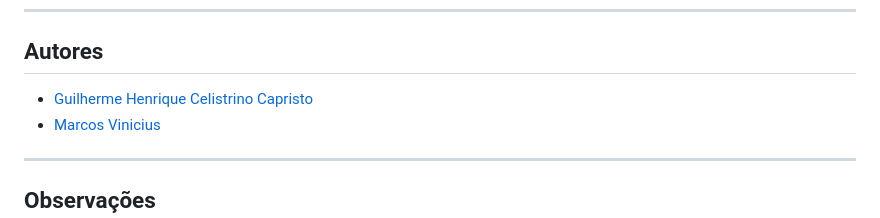
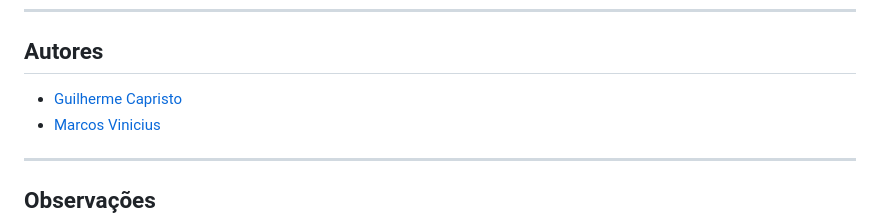
Before and after one commit to GuiCapristo/Financeiro-ERP, a Markdown page: README.md, the part around the change. Drawn GitHub-style.

Commit message:
Atualizar o README.md

```diff
--- a/README.md
+++ b/README.md
@@ -219,7 +219,7 @@ O módulo foi projetado para funcionar como um serviço independente, sendo cons
 
 ## Autores
 
-- [Guilherme Henrique Celistrino Capristo](https://github.com/GuiCapristo)
+- [Guilherme Capristo](https://github.com/GuiCapristo)
 - [Marcos Vinicius](https://github.com/marcosvinicius-tech)
 
 ---
```
